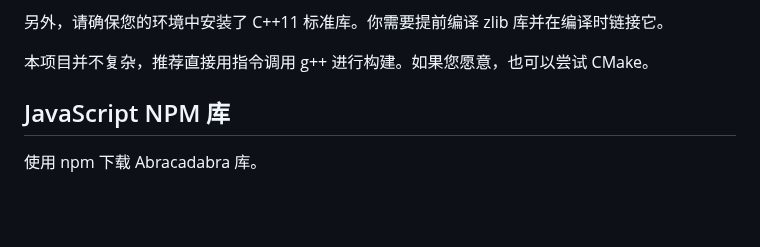
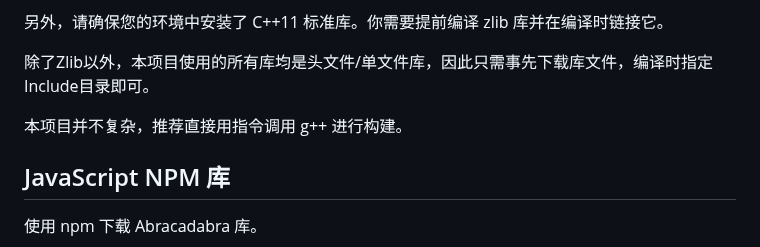
Before and after one commit to nonomal/Abracadabra, a Markdown page: DEPLOY.md, the part around the change. Rendered like a GitHub page; blank space fills up the shorter version.

```diff
--- a/DEPLOY.md
+++ b/DEPLOY.md
@@ -87,7 +87,9 @@ Options:
 
 另外，请确保您的环境中安装了 C++11 标准库。你需要提前编译 zlib 库并在编译时链接它。
 
-本项目并不复杂，推荐直接用指令调用 g++ 进行构建。如果您愿意，也可以尝试 CMake。
+除了Zlib以外，本项目使用的所有库均是头文件/单文件库，因此只需事先下载库文件，编译时指定Include目录即可。
+
+本项目并不复杂，推荐直接用指令调用 g++ 进行构建。
 
 ## JavaScript NPM 库
 
```
